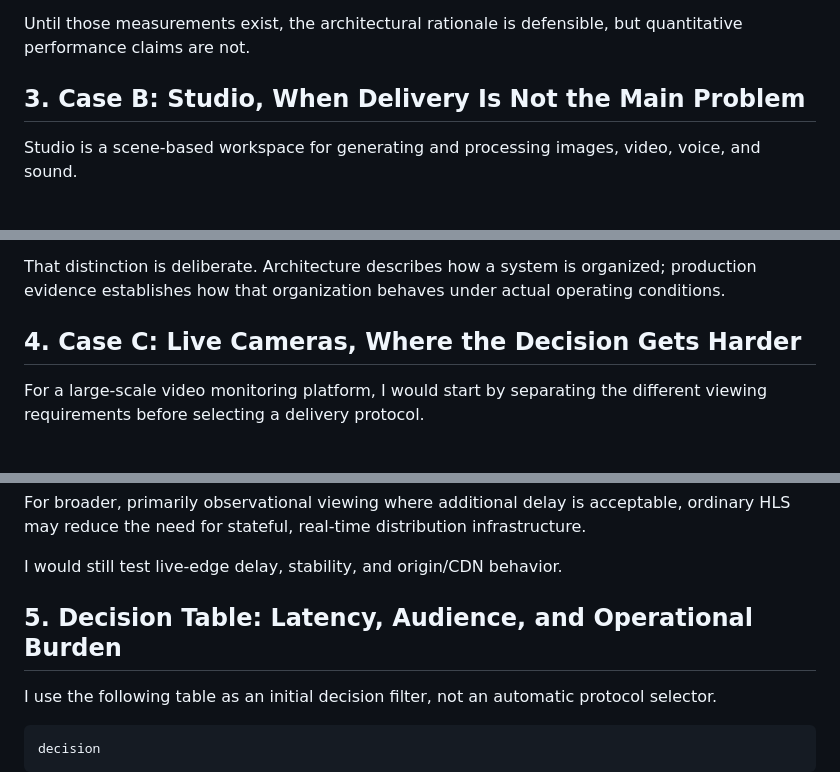
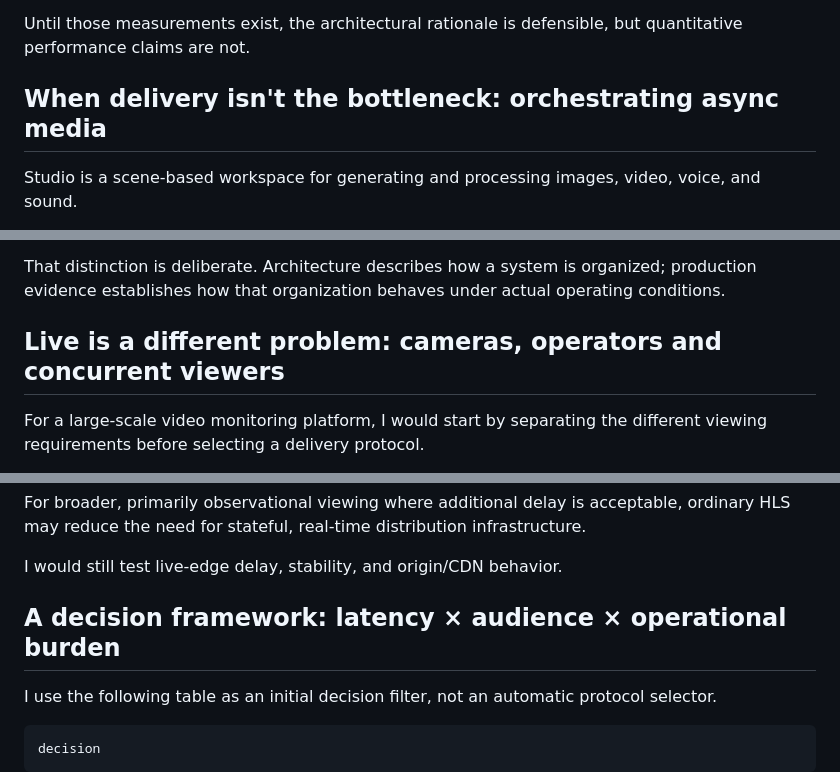
Before and after one commit to afonsoburginski/portfolio, a Markdown page: content/articles/delivery-path.md, 3 parts joined by grey strips. GitHub-like rendering.

```diff
--- a/content/articles/delivery-path.md
+++ b/content/articles/delivery-path.md
@@ -118,7 +119,7 @@ I would validate playback startup, rebuffering, adaptation behavior, cache effec
 
 Until those measurements exist, the architectural rationale is defensible, but quantitative performance claims are not.
 
-## 3. Case B: Studio, When Delivery Is Not the Main Problem
+## When delivery isn't the bottleneck: orchestrating async media
 
 Studio is a scene-based workspace for generating and processing images, video, voice, and sound.
 
@@ -158,7 +159,7 @@ It does not yet establish production reliability, measured throughput, or delive
 
 That distinction is deliberate. Architecture describes how a system is organized; production evidence establishes how that organization behaves under actual operating conditions.
 
-## 4. Case C: Live Cameras, Where the Decision Gets Harder
+## Live is a different problem: cameras, operators and concurrent viewers
 
 For a large-scale video monitoring platform, I would start by separating the different viewing requirements before selecting a delivery protocol.
 
@@ -204,7 +205,7 @@ For broader, primarily observational viewing where additional delay is acceptabl
 
 I would still test live-edge delay, stability, and origin/CDN behavior.
 
-## 5. Decision Table: Latency, Audience, and Operational Burden
+## A decision framework: latency × audience × operational burden
 
 I use the following table as an initial decision filter, not an automatic protocol selector.
 
```
Also changed, not shown: other parts of content/articles/delivery-path.md (+7 -6 lines).
